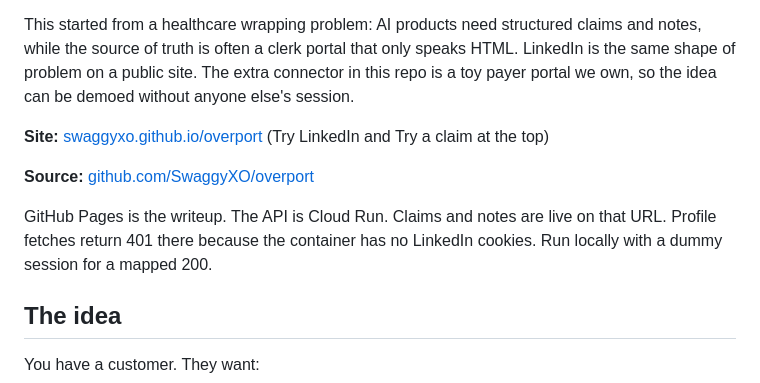
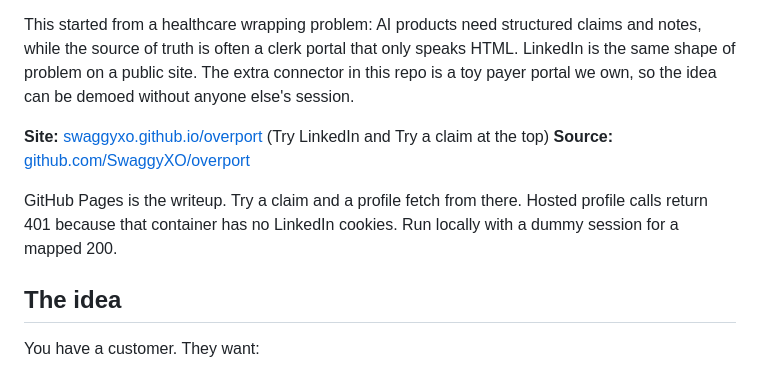
Before and after one commit to SwaggyXO/overport, a Markdown page: README.md, the part around the change. Drawn GitHub-style.

Commit message:
Remove the hosted API hostname from the README.

```diff
--- a/README.md
+++ b/README.md
@@ -9,10 +9,9 @@ If a field is missing, it is omitted. It is not filled in as `0`, not borrowed f
 This started from a healthcare wrapping problem: AI products need structured claims and notes, while the source of truth is often a clerk portal that only speaks HTML. LinkedIn is the same shape of problem on a public site. The extra connector in this repo is a toy payer portal we own, so the idea can be demoed without anyone else's session.
 
 **Site:** [swaggyxo.github.io/overport](https://swaggyxo.github.io/overport/) (Try LinkedIn and Try a claim at the top)
-
 **Source:** [github.com/SwaggyXO/overport](https://github.com/SwaggyXO/overport)
 
-GitHub Pages is the writeup. The API is Cloud Run. Claims and notes are live on that URL. Profile fetches return 401 there because the container has no LinkedIn cookies. Run locally with a dummy session for a mapped 200.
+GitHub Pages is the writeup. Try a claim and a profile fetch from there. Hosted profile calls return 401 because that container has no LinkedIn cookies. Run locally with a dummy session for a mapped 200.
 
 ## The idea
 
```
